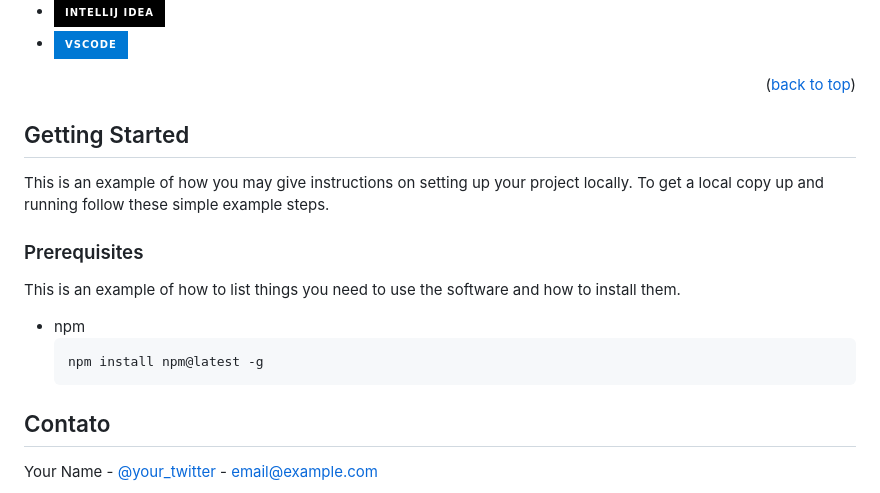
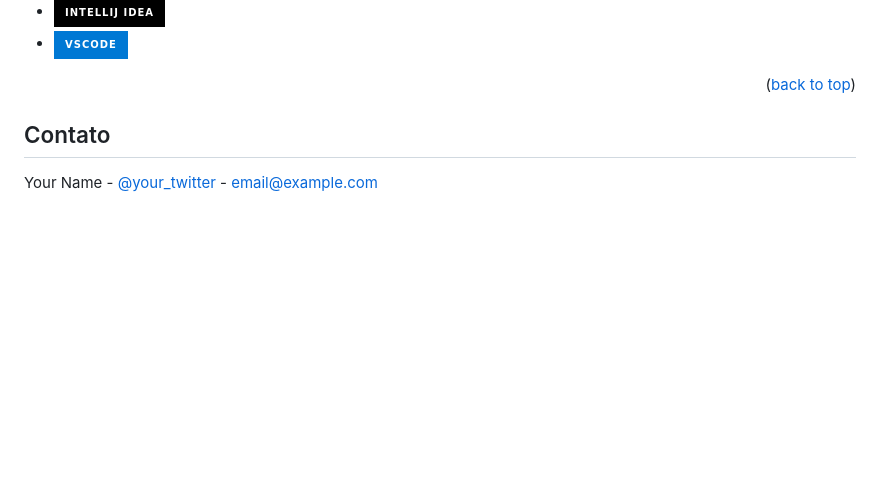
Before and after one commit to ViniMazon/falafatec-web, a Markdown page: README.md, the part around the change. Rendered like a GitHub page; badges without logos; blank space fills up the shorter version.

````diff
--- a/README.md
+++ b/README.md
@@ -83,21 +83,6 @@ Aqui estão citadas as principais tecnologias que estão sendo utilizadas para o
 <p align="right">(<a href="#readme-top">back to top</a>)</p>
 
 
-
-<!-- GETTING STARTED -->
-## Getting Started
-
-This is an example of how you may give instructions on setting up your project locally.
-To get a local copy up and running follow these simple example steps.
-
-### Prerequisites
-
-This is an example of how to list things you need to use the software and how to install them.
-* npm
-  ```sh
-  npm install npm@latest -g
-  ```
-
 <!-- CONTATO -->
 ## Contato
 
````
